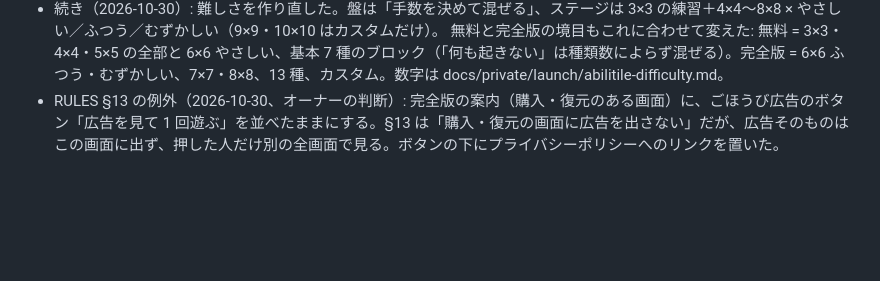
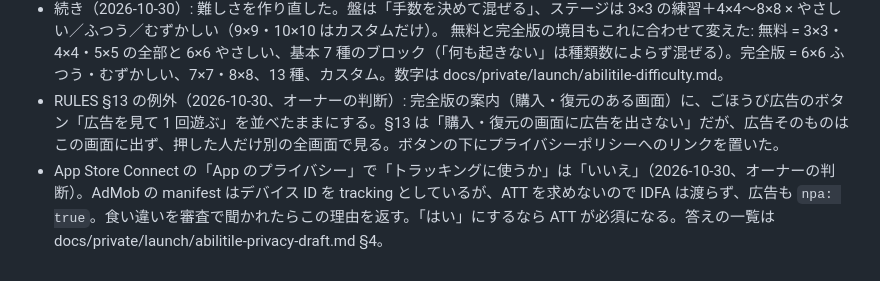
Before and after one commit to t-of/t-of.github.io, a Markdown page: docs/DECISIONS.md, the part around the change. Rendered like a GitHub page; blank space fills up the shorter version.

Commit message:
ABILITILE の App のプライバシー: トラッキングは「いいえ」と決めたことを残す
Co-Authored-By: Claude Opus 5.5 <noreply@anthropic.com>

```diff
--- a/docs/DECISIONS.md
+++ b/docs/DECISIONS.md
@@ -367,3 +367,4 @@ Playwright で `channel: 'chrome'` を付けると、headless でも普段の Go
 - 続き（2026-10-30）: 難しさを作り直した。盤は「手数を決めて混ぜる」、ステージは 3×3 の練習＋4×4〜8×8 × やさしい／ふつう／むずかしい（9×9・10×10 はカスタムだけ）。
   無料と完全版の境目もこれに合わせて変えた: 無料 = 3×3・4×4・5×5 の全部と 6×6 やさしい、基本 7 種のブロック（「何も起きない」は種類数によらず混ぜる）。完全版 = 6×6 ふつう・むずかしい、7×7・8×8、13 種、カスタム。数字は docs/private/launch/abilitile-difficulty.md。
 - RULES §13 の例外（2026-10-30、オーナーの判断）: 完全版の案内（購入・復元のある画面）に、ごほうび広告のボタン「広告を見て 1 回遊ぶ」を並べたままにする。§13 は「購入・復元の画面に広告を出さない」だが、広告そのものはこの画面に出ず、押した人だけ別の全画面で見る。ボタンの下にプライバシーポリシーへのリンクを置いた。
+- App Store Connect の「App のプライバシー」で「トラッキングに使うか」は「いいえ」（2026-10-30、オーナーの判断）。AdMob の manifest はデバイス ID を tracking としているが、ATT を求めないので IDFA は渡らず、広告も `npa: true`。食い違いを審査で聞かれたらこの理由を返す。「はい」にするなら ATT が必須になる。答えの一覧は docs/private/launch/abilitile-privacy-draft.md §4。
```
